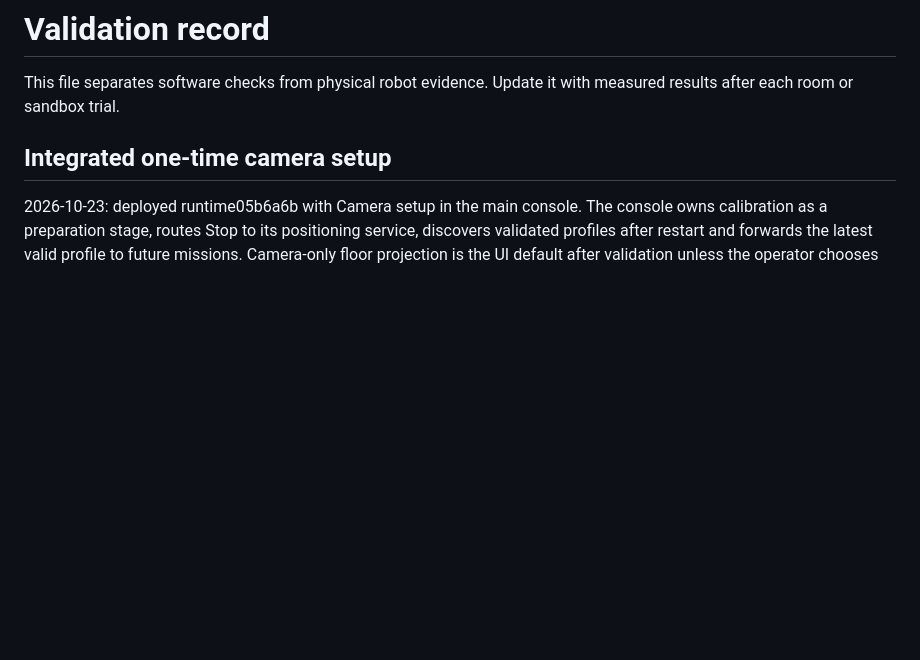
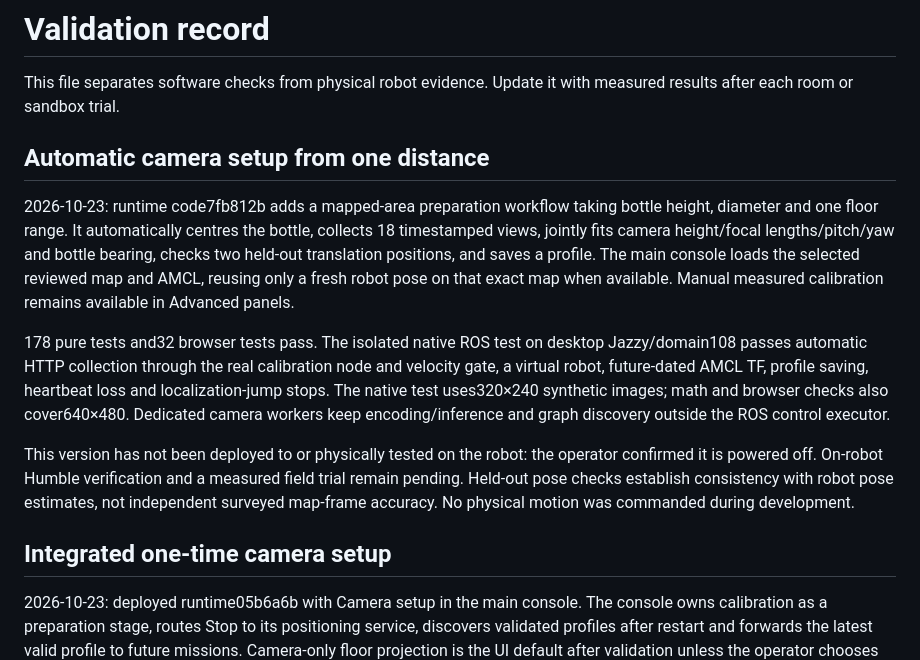
Before and after one commit to NUS-lyhenry/EE3033_FinalProject_ProjectGroup4, a Markdown page: TESTING.md, the part around the change. GitHub-like rendering; blank space fills up the shorter version.

Commit message:
Record automatic calibration verification and pending field trial

```diff
--- a/TESTING.md
+++ b/TESTING.md
@@ -2,6 +2,29 @@
 
 This file separates software checks from physical robot evidence. Update it
 with measured results after each room or sandbox trial.
+
+## Automatic camera setup from one distance
+
+2026-10-23: runtime code7fb812b adds a mapped-area preparation workflow taking
+bottle height, diameter and one floor range. It automatically centres the bottle,
+collects 18 timestamped views, jointly fits camera height/focal lengths/pitch/yaw
+and bottle bearing, checks two held-out translation positions, and saves a
+profile. The main console loads the selected reviewed map and AMCL, reusing only
+a fresh robot pose on that exact map when available. Manual measured calibration
+remains available in Advanced panels.
+
+178 pure tests and32 browser tests pass. The isolated native ROS test on desktop
+Jazzy/domain108 passes automatic HTTP collection through the real calibration
+node and velocity gate, a virtual robot, future-dated AMCL TF, profile saving,
+heartbeat loss and localization-jump stops. The native test uses320×240 synthetic
+images; math and browser checks also cover640×480. Dedicated camera workers keep
+encoding/inference and graph discovery outside the ROS control executor.
+
+This version has not been deployed to or physically tested on the robot: the
+operator confirmed it is powered off. On-robot Humble verification and a measured
+field trial remain pending. Held-out pose checks establish consistency with robot
+pose estimates, not independent surveyed map-frame accuracy. No physical motion
+was commanded during development.
 
 ## Integrated one-time camera setup
 
```
